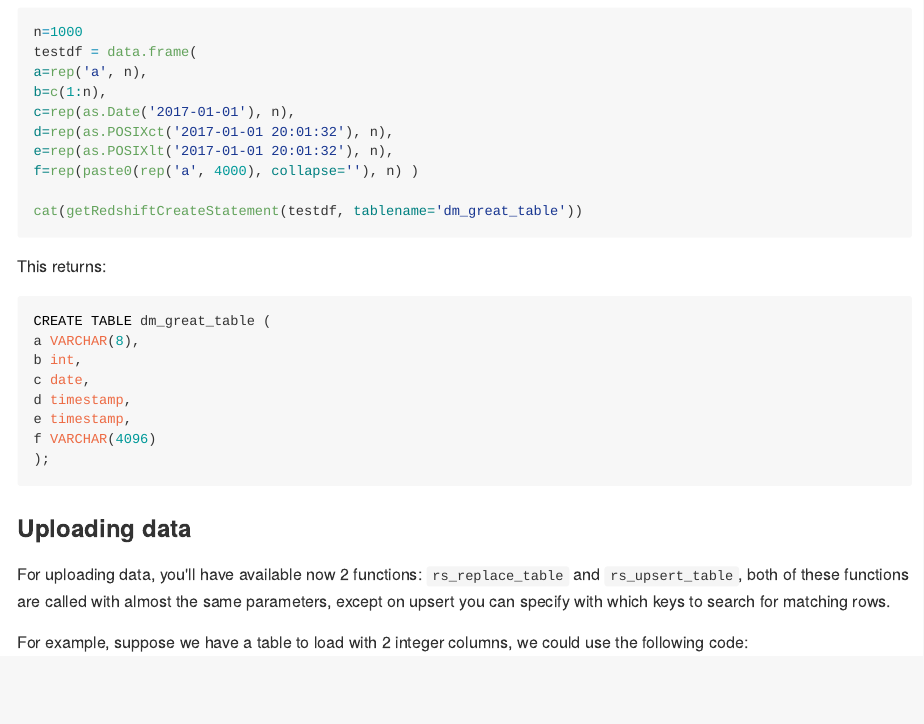
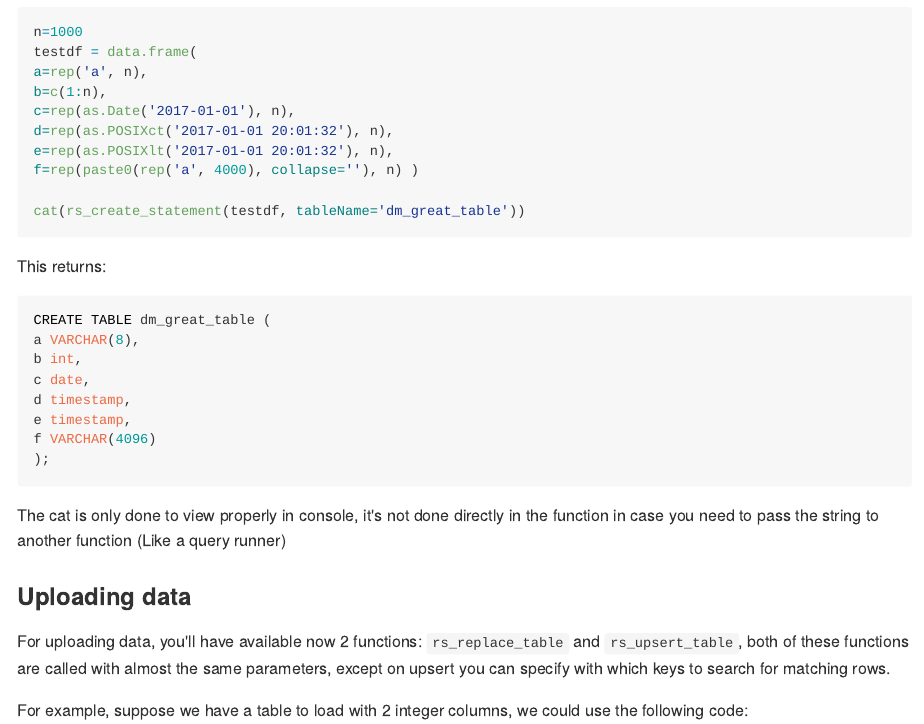
Before and after one commit to sicarul/redshiftTools, an R Markdown document (README.Rmd): the page in a window 1100 px wide, from 710 px down before the commit and from 620 px down after it, so that both start at the same text. The pictures show the output file README.md that the author committed with the source, drawn offline in the style of GitHub; long lines of code are wrapped.

Commit message:
Minor fixes

````diff
--- a/README.Rmd
+++ b/README.Rmd
@@ -44,7 +44,7 @@ d=rep(as.POSIXct('2017-01-01 20:01:32'), n),
 e=rep(as.POSIXlt('2017-01-01 20:01:32'), n),
 f=rep(paste0(rep('a', 4000), collapse=''), n) )
 
-cat(getRedshiftCreateStatement(testdf, tablename='dm_great_table'))
+cat(rs_create_statement(testdf, tableName='dm_great_table'))
 
 ```
 
@@ -60,6 +60,8 @@ e timestamp,
 f VARCHAR(4096)
 );
 ```
+
+The cat is only done to view properly in console, it's not done directly in the function in case you need to pass the string to another function (Like a query runner)
 
 ### Uploading data
 
````
Also changed, not shown: R/table_definition.R (+1 -1 lines), README.md, 1 other file.
